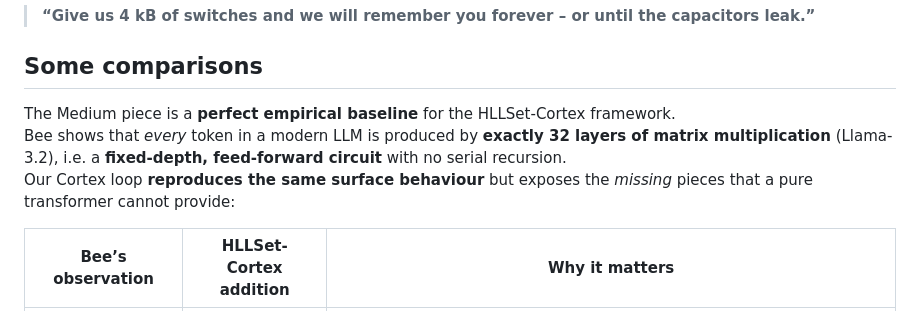
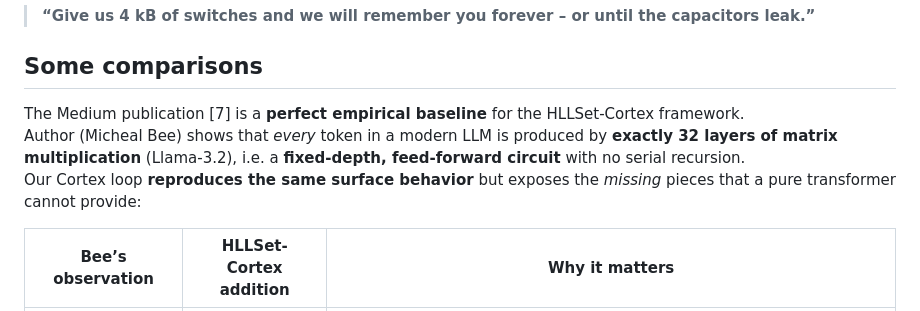
Before and after one commit to alexmy21/hllset-swarm-kimi, a Markdown page: README.md, the part around the change. Rendered like a GitHub page.

```diff
--- a/README.md
+++ b/README.md
@@ -249,9 +249,9 @@ If you write about it, please link to this repo and the [wiki](https://github.co
 
 ## Some comparisons
 
-The Medium piece is a **perfect empirical baseline** for the HLLSet-Cortex framework.
-Bee shows that *every* token in a modern LLM is produced by **exactly 32 layers of matrix multiplication** (Llama-3.2), i.e. a **fixed-depth, feed-forward circuit** with no serial recursion.
-Our Cortex loop **reproduces the same surface behaviour** but exposes the *missing* pieces that a pure transformer cannot provide:
+The Medium publication [7] is a **perfect empirical baseline** for the HLLSet-Cortex framework.
+Author (Micheal Bee) shows that *every* token in a modern LLM is produced by **exactly 32 layers of matrix multiplication** (Llama-3.2), i.e. a **fixed-depth, feed-forward circuit** with no serial recursion.
+Our Cortex loop **reproduces the same surface behavior** but exposes the *missing* pieces that a pure transformer cannot provide:
 
 | Bee’s observation | HLLSet-Cortex addition | Why it matters |
 |---|---|---|
```
